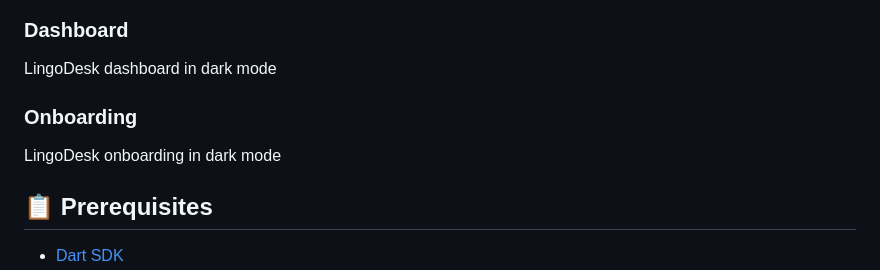
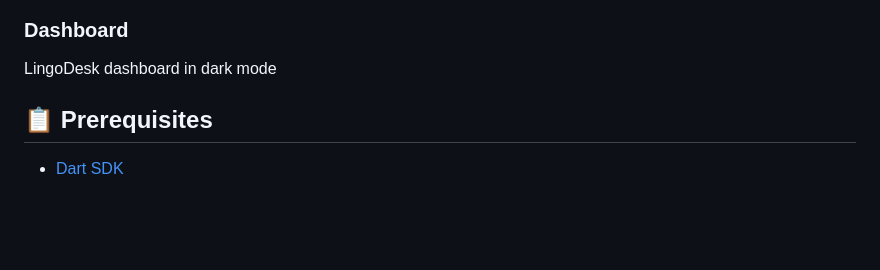
Before and after one commit to yunweneric/lingo_desk, a Markdown page: README.md, the part around the change. Drawn GitHub-style; blank space fills up the shorter version.

Commit message:
Remove onboarding section from README for clarity and focus on dashboard features

```diff
--- a/README.md
+++ b/README.md
@@ -49,10 +49,6 @@ Refer to the design for visual reference when implementing features.
 ### Dashboard
 
 LingoDesk dashboard in dark mode
-
-### Onboarding
-
-LingoDesk onboarding in dark mode
 
 ## 📋 Prerequisites
 
```
